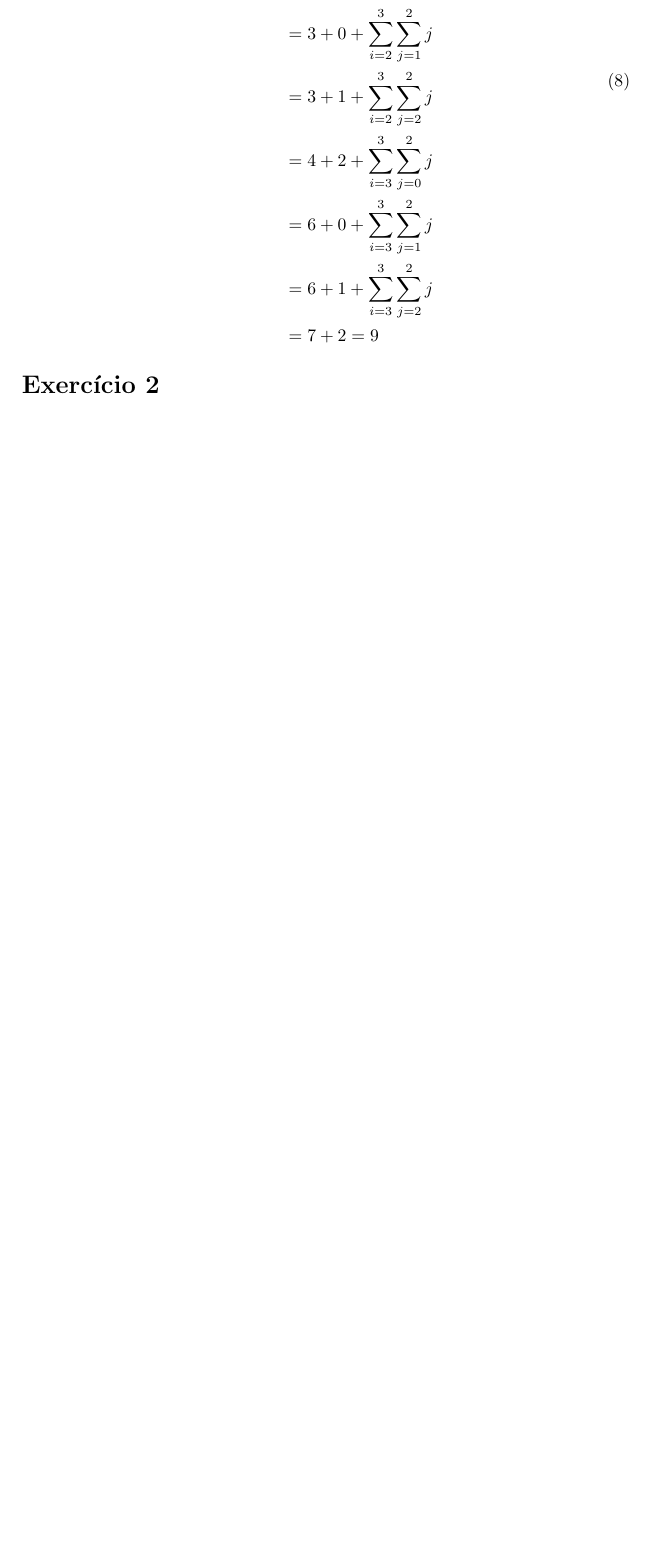
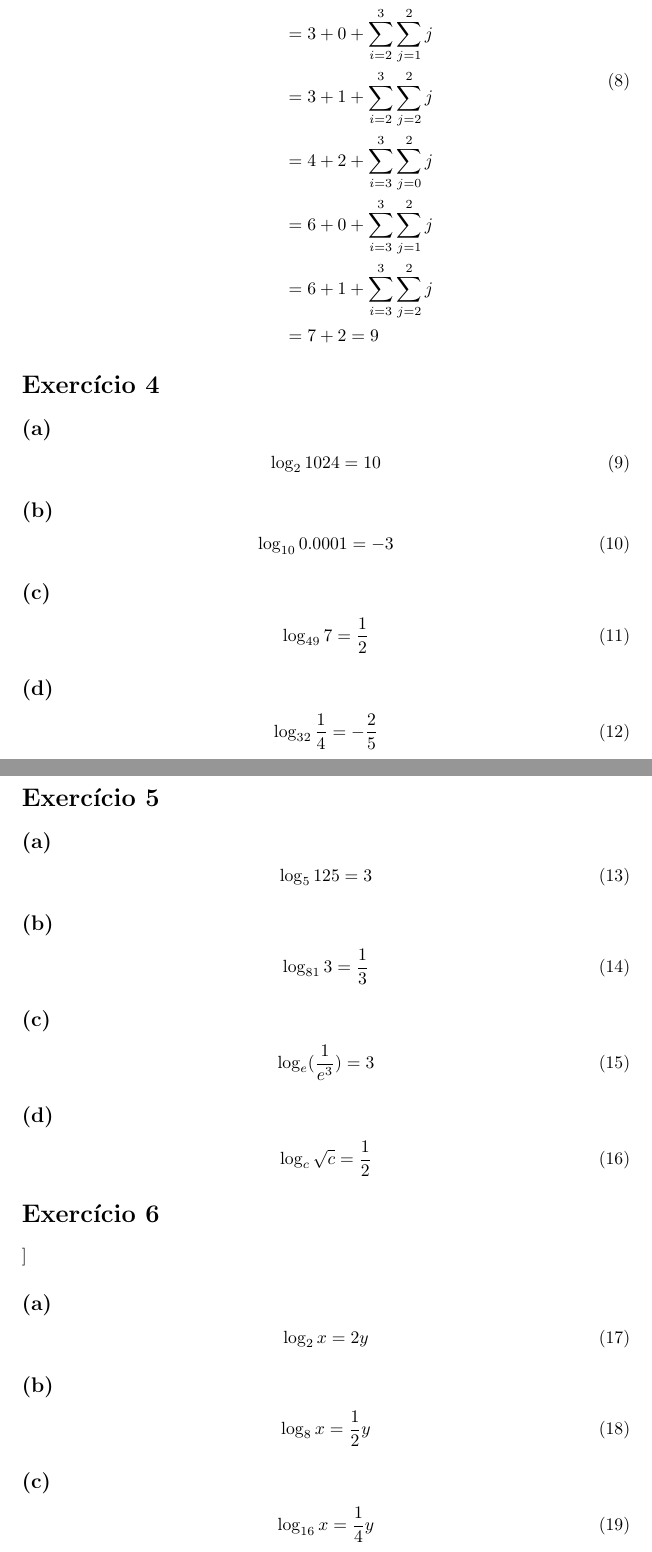
Before and after one commit to manauera/exercios-analise-alg, a LaTeX document (ex_01/ex_01.tex): part of page 7 of 7 before the commit and two parts of pages 7 and 8 of 8 after it, the two joined at a grey line, cut so that both start at the same text, the shorter picture padded with empty space. Compiled offline with pdfLaTeX.

Commit message:
lista 01 - ex 5 e 6

```diff
--- a/ex_01/ex_01.tex
+++ b/ex_01/ex_01.tex
@@ -11,7 +11,7 @@
 
 \usepackage[utf8]{inputenc}
 
-\title{Exercício Introdução}
+\title{Lista de Exercícios 01}
 \author{Gustavo Higuchi}
 \date{Agosto 2016}
 
@@ -140,7 +162,62 @@
 \end{split}
 \end{equation}
 
-\section{Exercício 2}
+\section{Exercício 4}
+\subsection*{(a)}
+\begin{equation}
+	\log_2 1024 = 10
+\end{equation}
 
+\subsection*{(b)}
+\begin{equation}
+	\log_{10} 0.0001 = -3
+\end{equation}
+
+\subsection*{(c)}
+\begin{equation}
+	\log_{49} 7 = \dfrac{1}{2}
+\end{equation}
+
+\subsection*{(d)}
+\begin{equation}
+	\log_{32} \dfrac{1}{4}  = -\dfrac{2}{5}
+\end{equation}
+
+\section{Exercício 5}
+\subsection*{(a)}
+\begin{equation}
+	\log_5 125  = 3
+\end{equation}
+
+\subsection*{(b)}
+\begin{equation}
+	\log_{81} 3  = \dfrac{1}{3}
+\end{equation}
+
+\subsection*{(c)}
+\begin{equation}
+	\log_e (\dfrac{1}{e^3})  = 3
+\end{equation}
+
+\subsection*{(d)}
+\begin{equation}
+	\log_c \sqrt{c} = \dfrac{1}{2}
+\end{equation}
+
+\section{Exercício 6}]
+\subsection*{(a)}
+\begin{equation}
+	\log_2 x = 2y
+\end{equation}
+
+\subsection*{(b)}
+\begin{equation}
+	\log_8 x = \dfrac{1}{2}y
+\end{equation}
+
+\subsection*{(c)}
+\begin{equation}
+	\log_{16} x = \dfrac{1}{4}y
+\end{equation}
 
 \end{document}
```
Also changed, not shown: ex_01/ex_01.pdf, ex_01/ex_01.tex (22 more changed lines).
